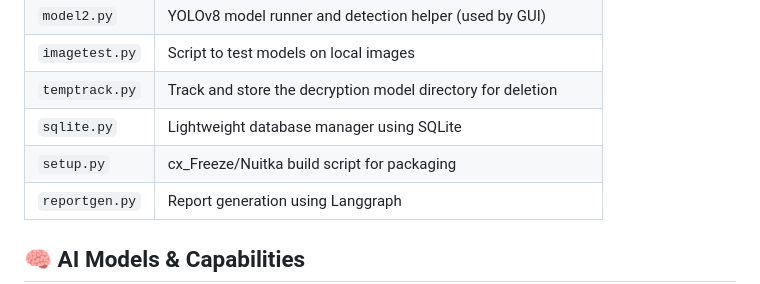
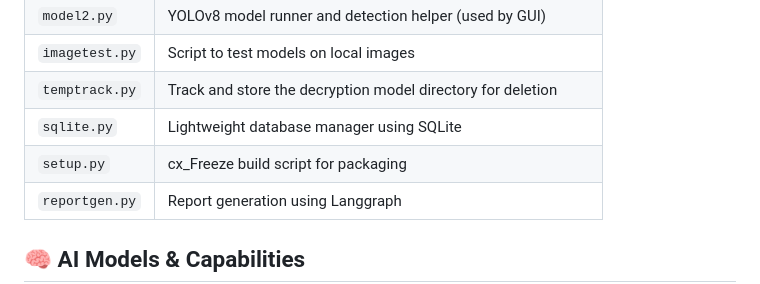
Before and after one commit to velan-3/VIRTUSA-JatayuS4-TechMarshals, a Markdown page: README.md, the part around the change. GitHub-like rendering.

```diff
--- a/README.md
+++ b/README.md
@@ -78,7 +78,7 @@ Installer packaging files:
 | `imagetest.py`| Script to test models on local images                                       |
 | `temptrack.py`| Track and store the decryption model directory for deletion                 |
 | `sqlite.py`   | Lightweight database manager using SQLite                                   |
-| `setup.py`    | cx_Freeze/Nuitka build script for packaging                                 |
+| `setup.py`    | cx_Freeze build script for packaging                                        |
 | `reportgen.py`| Report generation using Langgraph                                           |
 
 ## 🧠 AI Models & Capabilities
```
